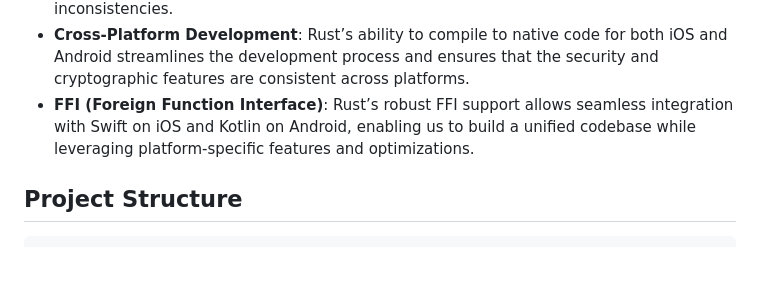
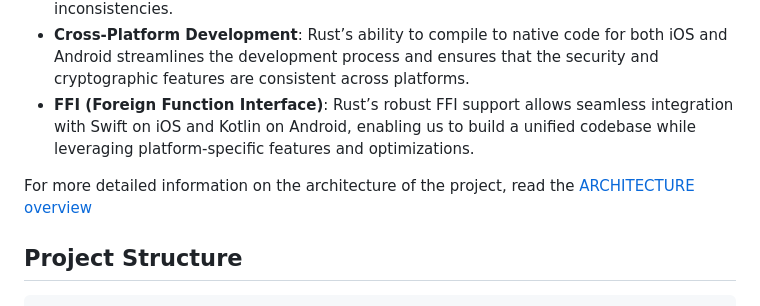
Before and after one commit to wassimans/CipherChat, a Markdown page: README.md, the part around the change. Drawn GitHub-style; blank space fills up the shorter version.

Commit message:
Add architecture overview md document.

```diff
--- a/README.md
+++ b/README.md
@@ -23,6 +23,8 @@ CipherChat leverages Rust for its core cryptographic and networking operations,
 - **Code Reusability**: By using a shared Rust library, we ensure that critical code is written once and reused across both platforms, reducing the potential for bugs and inconsistencies.
 - **Cross-Platform Development**: Rust’s ability to compile to native code for both iOS and Android streamlines the development process and ensures that the security and cryptographic features are consistent across platforms.
 - **FFI (Foreign Function Interface)**: Rust’s robust FFI support allows seamless integration with Swift on iOS and Kotlin on Android, enabling us to build a unified codebase while leveraging platform-specific features and optimizations.
+
+For more detailed information on the architecture of the project, read the [ARCHITECTURE overview](docs/ARCHITECTURE.md)
 
 ## Project Structure
 
```
Also changed, not shown: docs/ARCHITECTURE.md (added, +202 -0 lines).
